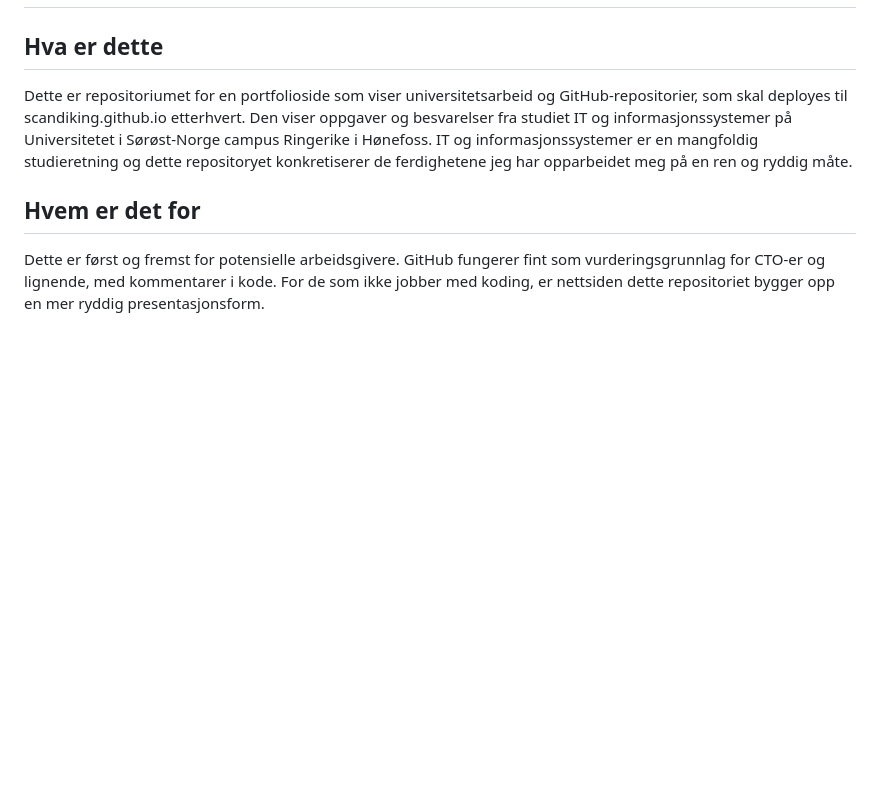
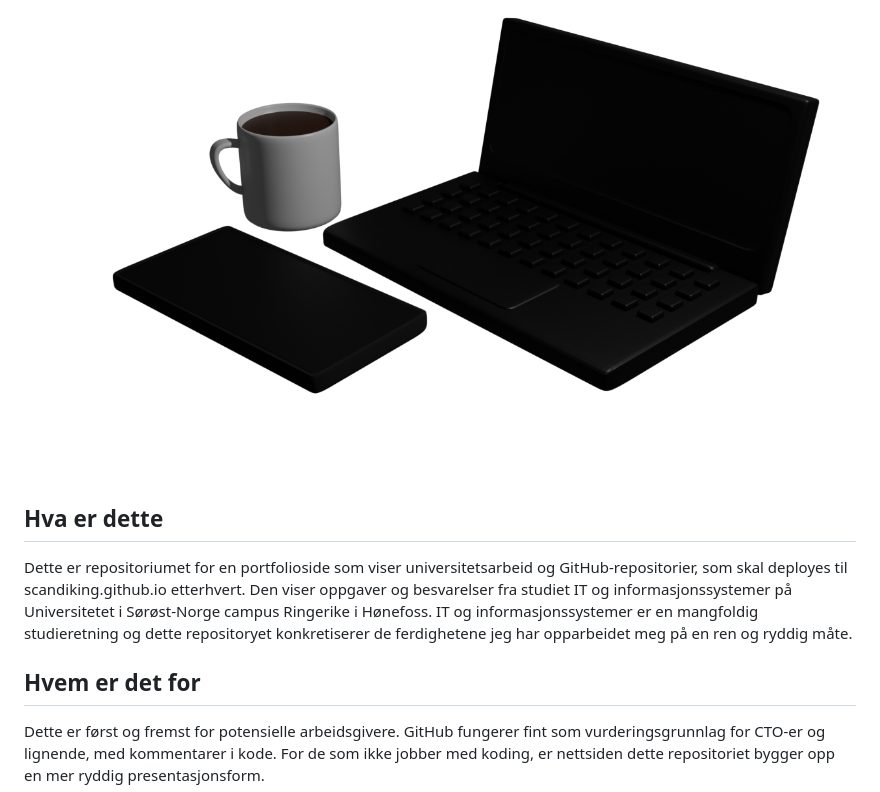
Before and after one commit to Scandiking/TvenningsPortfolio, a Markdown page: README.md, the part around one of its changes. GitHub-like rendering; pictures changed too: public/images/workstation.png (added); blank space fills up the shorter version.

Commit message:
Added image to README

```diff
--- a/README.md
+++ b/README.md
@@ -2,4 +2,5 @@
 
+![An image with a coffee cup, a phone, and a laptop](./public/images/workstation.png)
 ## Hva er dette
 
 Dette er repositoriumet for en portfolioside som viser universitetsarbeid og GitHub-repositorier, som skal deployes til scandiking.github.io etterhvert. Den viser oppgaver og besvarelser fra studiet IT og informasjonssystemer på Universitetet i Sørøst-Norge campus Ringerike i Hønefoss. IT og informasjonssystemer er en mangfoldig studieretning og dette repositoryet konkretiserer de ferdighetene jeg har opparbeidet meg på en ren og ryddig måte.
```
Also changed, not shown: other parts of README.md (+1 -1 lines), 1 other file.
